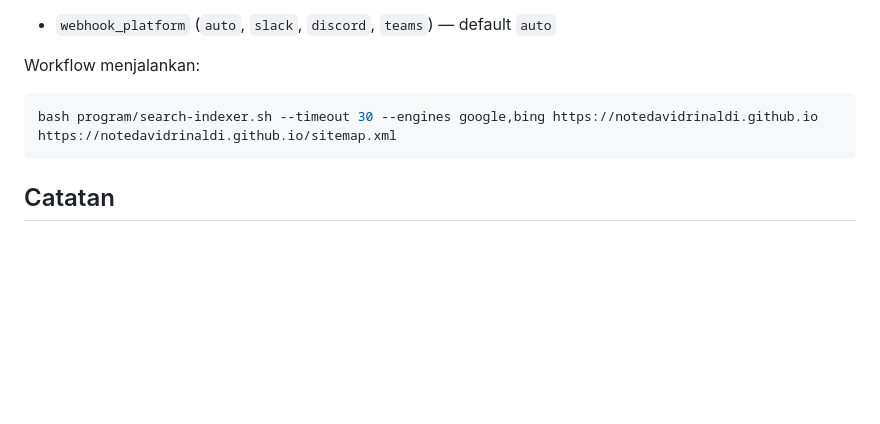
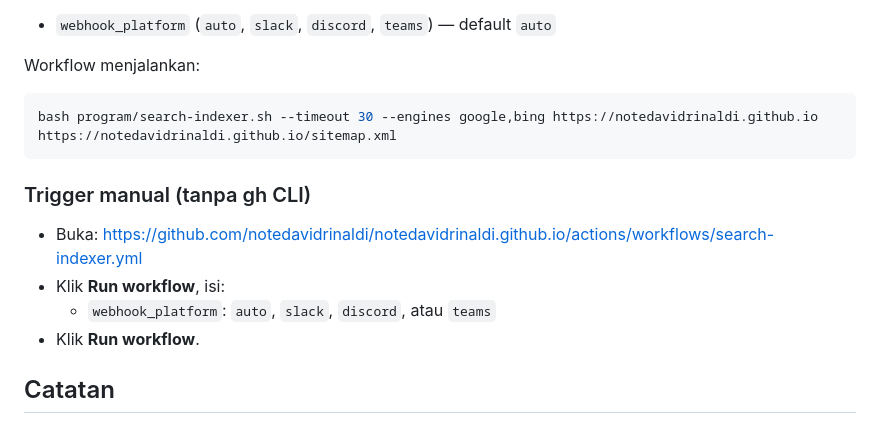
Before and after one commit to notedavidrinaldi/notedavidrinaldi.github.io, a Markdown page: README.md, the part around the change. Drawn GitHub-style; blank space fills up the shorter version.

Commit message:
Add web-based workflow_dispatch trigger steps

````diff
--- a/README.md
+++ b/README.md
@@ -108,6 +108,14 @@ Workflow menjalankan:
 bash program/search-indexer.sh --timeout 30 --engines google,bing https://notedavidrinaldi.github.io https://notedavidrinaldi.github.io/sitemap.xml
 ```
 
+### Trigger manual (tanpa gh CLI)
+
+- Buka:
+  https://github.com/notedavidrinaldi/notedavidrinaldi.github.io/actions/workflows/search-indexer.yml
+- Klik **Run workflow**, isi:
+  - `webhook_platform`: `auto`, `slack`, `discord`, atau `teams`
+- Klik **Run workflow**.
+
 ## Catatan
 
 - Jika endpoint mesin pencari merespons kode yang bukan sukses, exit code bisa `1` atau `2`.
````
